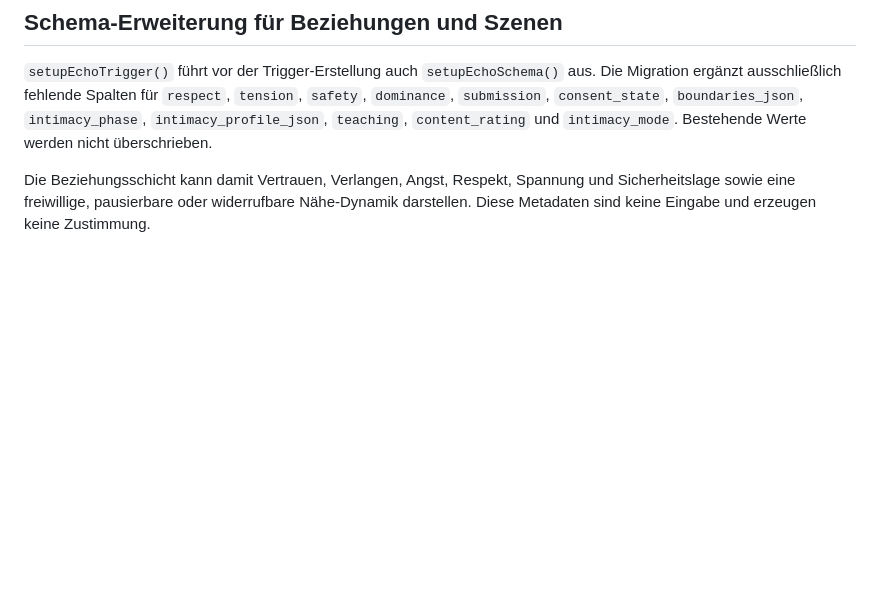
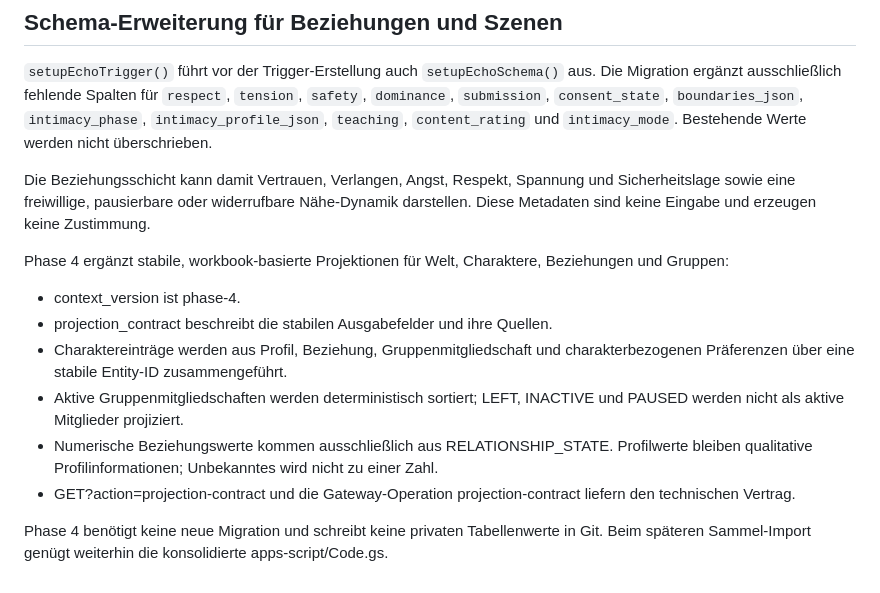
Before and after one commit to EinsSkill/ECHO-Vaeloria, a Markdown page: apps-script/README.md, the part around the change. Drawn GitHub-style; blank space fills up the shorter version.

Commit message:
docs: document Phase 4 projections

```diff
--- a/apps-script/README.md
+++ b/apps-script/README.md
@@ -70,3 +70,14 @@ Die Trennung lautet damit: **Code öffentlich, Konfiguration und Spielzustand pr
 `setupEchoTrigger()` führt vor der Trigger-Erstellung auch `setupEchoSchema()` aus. Die Migration ergänzt ausschließlich fehlende Spalten für `respect`, `tension`, `safety`, `dominance`, `submission`, `consent_state`, `boundaries_json`, `intimacy_phase`, `intimacy_profile_json`, `teaching`, `content_rating` und `intimacy_mode`. Bestehende Werte werden nicht überschrieben.
 
 Die Beziehungsschicht kann damit Vertrauen, Verlangen, Angst, Respekt, Spannung und Sicherheitslage sowie eine freiwillige, pausierbare oder widerrufbare Nähe-Dynamik darstellen. Diese Metadaten sind keine Eingabe und erzeugen keine Zustimmung.
+
+Phase 4 ergänzt stabile, workbook-basierte Projektionen für Welt, Charaktere, Beziehungen und Gruppen:
+
+- context_version ist phase-4.
+- projection_contract beschreibt die stabilen Ausgabefelder und ihre Quellen.
+- Charaktereinträge werden aus Profil, Beziehung, Gruppenmitgliedschaft und charakterbezogenen Präferenzen über eine stabile Entity-ID zusammengeführt.
+- Aktive Gruppenmitgliedschaften werden deterministisch sortiert; LEFT, INACTIVE und PAUSED werden nicht als aktive Mitglieder projiziert.
+- Numerische Beziehungswerte kommen ausschließlich aus RELATIONSHIP_STATE. Profilwerte bleiben qualitative Profilinformationen; Unbekanntes wird nicht zu einer Zahl.
+- GET?action=projection-contract und die Gateway-Operation projection-contract liefern den technischen Vertrag.
+
+Phase 4 benötigt keine neue Migration und schreibt keine privaten Tabellenwerte in Git. Beim späteren Sammel-Import genügt weiterhin die konsolidierte apps-script/Code.gs.
```
